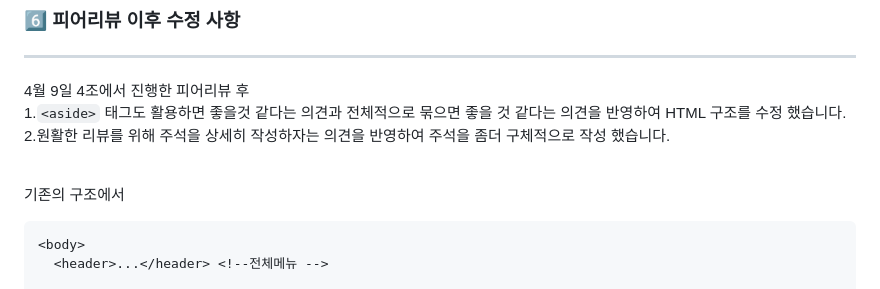
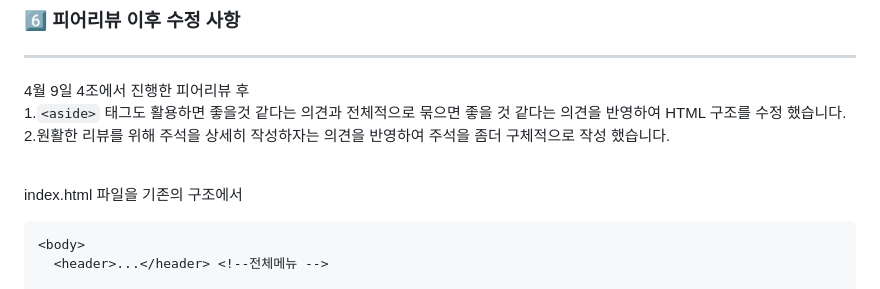
Before and after one commit to 7581058/clone-earpearp-renewal, a Markdown page: README.md, the part around the change. Rendered like a GitHub page.

Commit message:
README 수정

````diff
--- a/README.md
+++ b/README.md
@@ -190,7 +190,7 @@
 
  <br>
 
-기존의 구조에서
+index.html 파일을 기존의 구조에서
 
 ```html
 <body>
````
